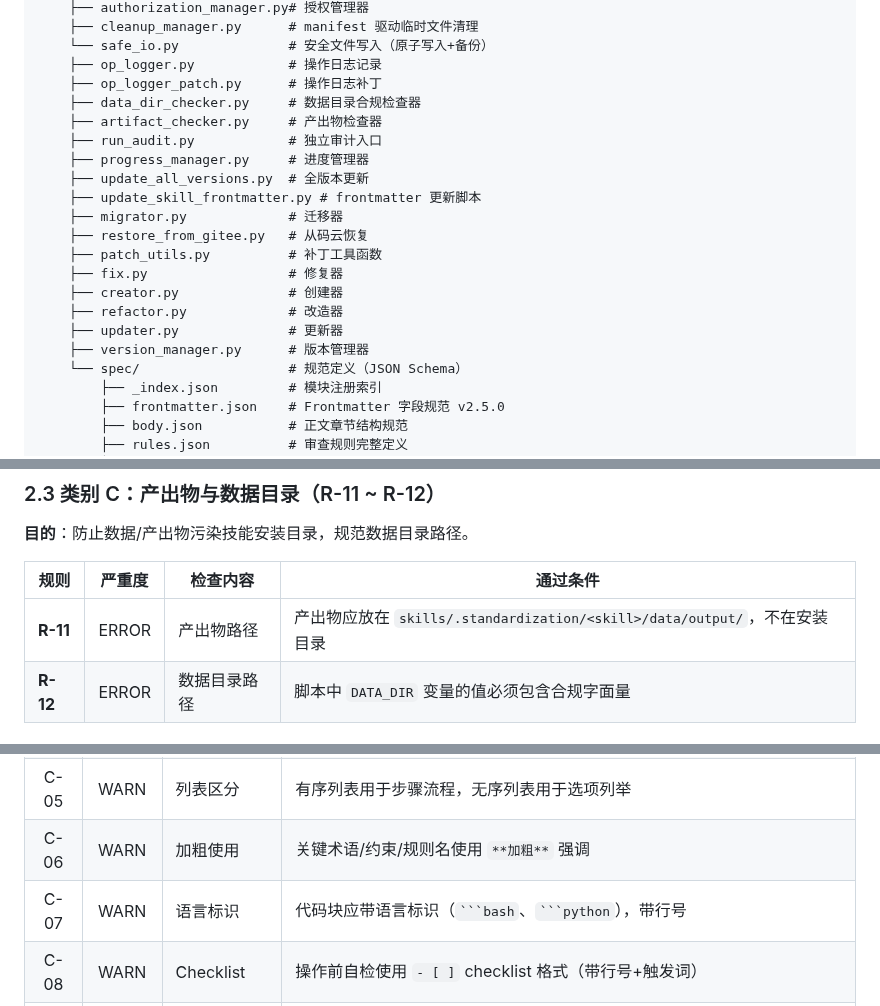
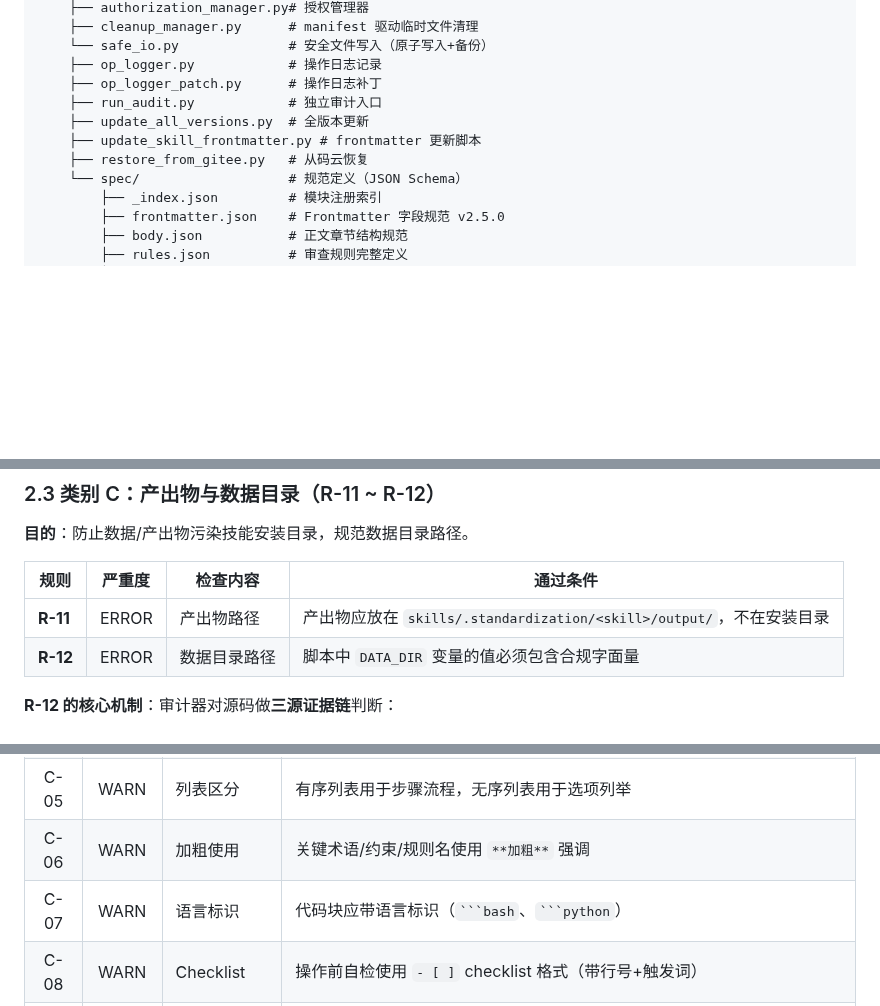
Before and after one commit to Ldxs001/workbuddy-skills, a Markdown page: skill-standardization-architecture.md, 3 parts joined by grey strips. Drawn GitHub-style; blank space fills up the shorter version.

Commit message:
docs: fix historical errors in architecture doc (R-11 path, dir structure, C-07, fix table)

````diff
--- a/skill-standardization-architecture.md
+++ b/skill-standardization-architecture.md
@@ -66,20 +66,10 @@ skill-standardization/
     └── safe_io.py              # 安全文件写入（原子写入+备份）
     ├── op_logger.py            # 操作日志记录
     ├── op_logger_patch.py      # 操作日志补丁
-    ├── data_dir_checker.py     # 数据目录合规检查器
-    ├── artifact_checker.py     # 产出物检查器
     ├── run_audit.py            # 独立审计入口
-    ├── progress_manager.py     # 进度管理器
     ├── update_all_versions.py  # 全版本更新
     ├── update_skill_frontmatter.py # frontmatter 更新脚本
-    ├── migrator.py             # 迁移器
     ├── restore_from_gitee.py   # 从码云恢复
-    ├── patch_utils.py          # 补丁工具函数
-    ├── fix.py                  # 修复器
-    ├── creator.py              # 创建器
-    ├── refactor.py             # 改造器
-    ├── updater.py              # 更新器
-    ├── version_manager.py      # 版本管理器
     └── spec/                   # 规范定义（JSON Schema）
         ├── _index.json         # 模块注册索引
         ├── frontmatter.json    # Frontmatter 字段规范 v2.5.0
@@ -168,7 +158,7 @@ SKILL.md 的 ## 章节分为三个层级，决定其存留行为和拆分优先
 
 | 规则 | 严重度 | 检查内容 | 通过条件 |
 |------|:------:|---------|---------|
-| **R-11** | ERROR | 产出物路径 | 产出物应放在 `skills/.standardization/<skill>/data/output/`，不在安装目录 |
+| **R-11** | ERROR | 产出物路径 | 产出物应放在 `skills/.standardization/<skill>/output/`，不在安装目录 |
 | **R-12** | ERROR | 数据目录路径 | 脚本中 `DATA_DIR` 变量的值必须包含合规字面量 |
 
 **R-12 的核心机制**：审计器对源码做**三源证据链**判断：
@@ -255,7 +245,7 @@ _data_dir_abs = os.path.normpath(os.path.join(SKILL_ROOT, "..", DEFAULT_DATA_DIR
 | C-04 | WARN | 引用块使用 | 提示/注意/警告应使用 `>` 引用块包装 |
 | C-05 | WARN | 列表区分 | 有序列表用于步骤流程，无序列表用于选项列举 |
 | C-06 | WARN | 加粗使用 | 关键术语/约束/规则名使用 `**加粗**` 强调 |
-| C-07 | WARN | 语言标识 | 代码块应带语言标识（` ```bash `、` ```python `），带行号 |
+| C-07 | WARN | 语言标识 | 代码块应带语言标识（` ```bash `、` ```python `） |
 | C-08 | WARN | Checklist | 操作前自检使用 `- [ ]` checklist 格式（带行号+触发词） |
 | C-09 | WARN | 渐进引用 | 引用渐进式文件统一使用 `→ 详见 references/xxx.md` |
 | C-10 | WARN | 空行规范 | frontmatter 闭合后 ≤2 个连续空行；正文 ≤4 个连续换行 |
````
Also changed, not shown: other parts of skill-standardization-architecture.md (+3 -1 lines).
